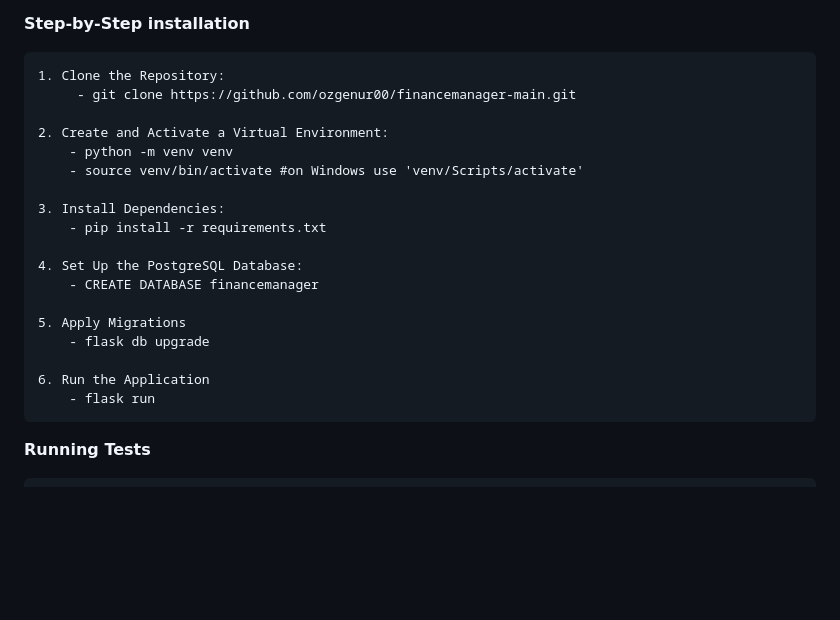
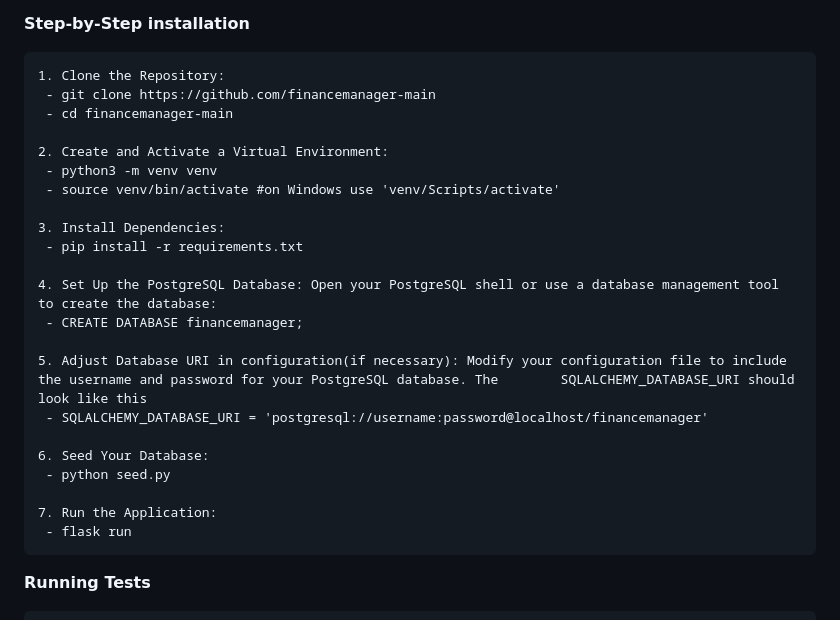
Before and after one commit to ozgenur00/financemanager-main, a Markdown page: README.md, the part around the change. Rendered like a GitHub page; blank space fills up the shorter version.

```diff
--- a/README.md
+++ b/README.md
@@ -89,23 +89,27 @@ Before you begin, ensure you have the following installed on your local machine.
 **Step-by-Step installation**
 
 	1. Clone the Repository:
-	 	 - git clone https://github.com/ozgenur00/financemanager-main.git
+ 	 - git clone https://github.com/financemanager-main
+	 - cd financemanager-main
 
 	2. Create and Activate a Virtual Environment:
-		- python -m venv venv
-		- source venv/bin/activate #on Windows use 'venv/Scripts/activate'
+	 - python3 -m venv venv
+	 - source venv/bin/activate #on Windows use 'venv/Scripts/activate'
 
 	3. Install Dependencies:
-		- pip install -r requirements.txt
+	 - pip install -r requirements.txt
 
-	4. Set Up the PostgreSQL Database:
-		- CREATE DATABASE financemanager
+	4. Set Up the PostgreSQL Database: Open your PostgreSQL shell or use a database management tool to create the database:
+	 - CREATE DATABASE financemanager;
 
-	5. Apply Migrations
-		- flask db upgrade
+	5. Adjust Database URI in configuration(if necessary): Modify your configuration file to include the username and password for your PostgreSQL database. The 		SQLALCHEMY_DATABASE_URI should look like this
+	 - SQLALCHEMY_DATABASE_URI = 'postgresql://username:password@localhost/financemanager'
 
-	6. Run the Application
-		- flask run
+	6. Seed Your Database:
+	 - python seed.py
+
+	7. Run the Application:
+	 - flask run
 
 **Running Tests**
 
```
